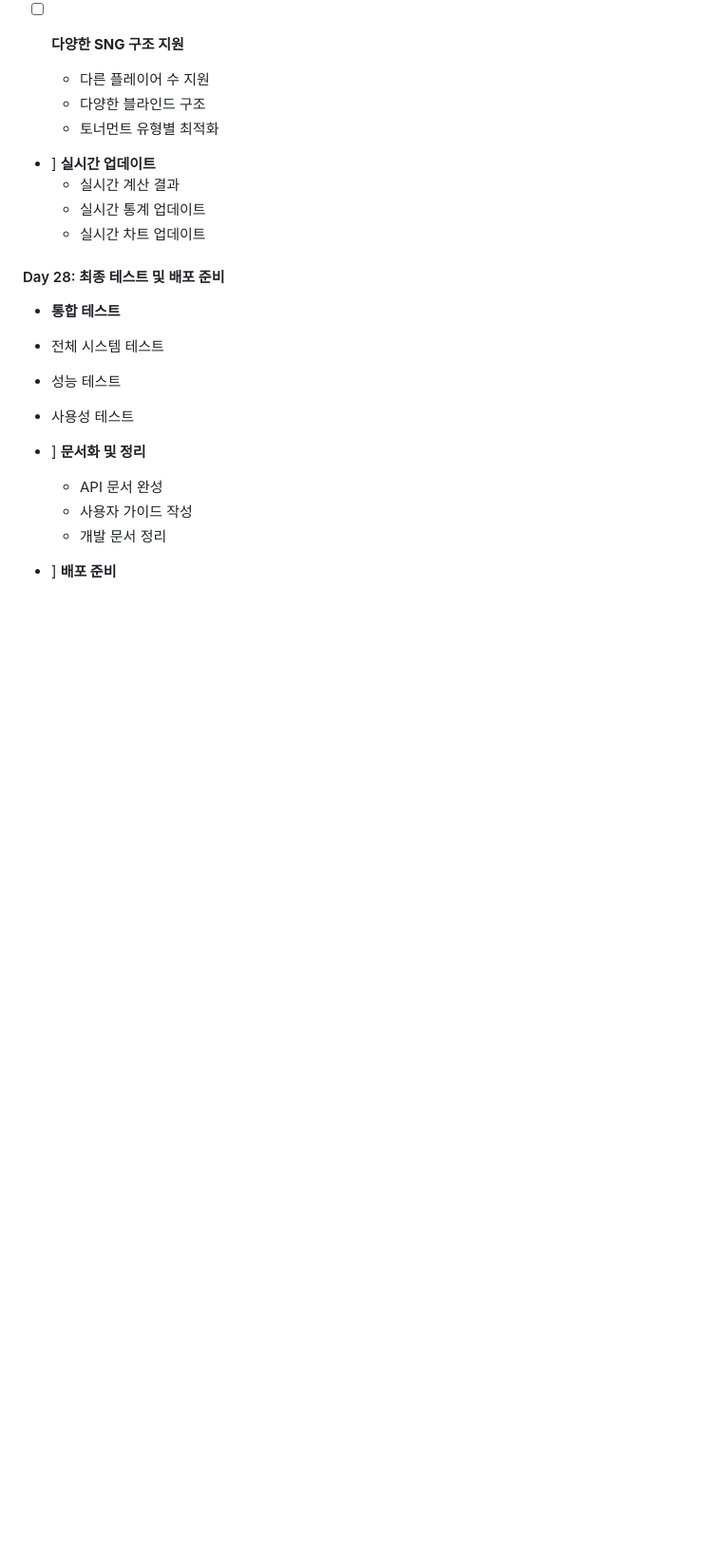
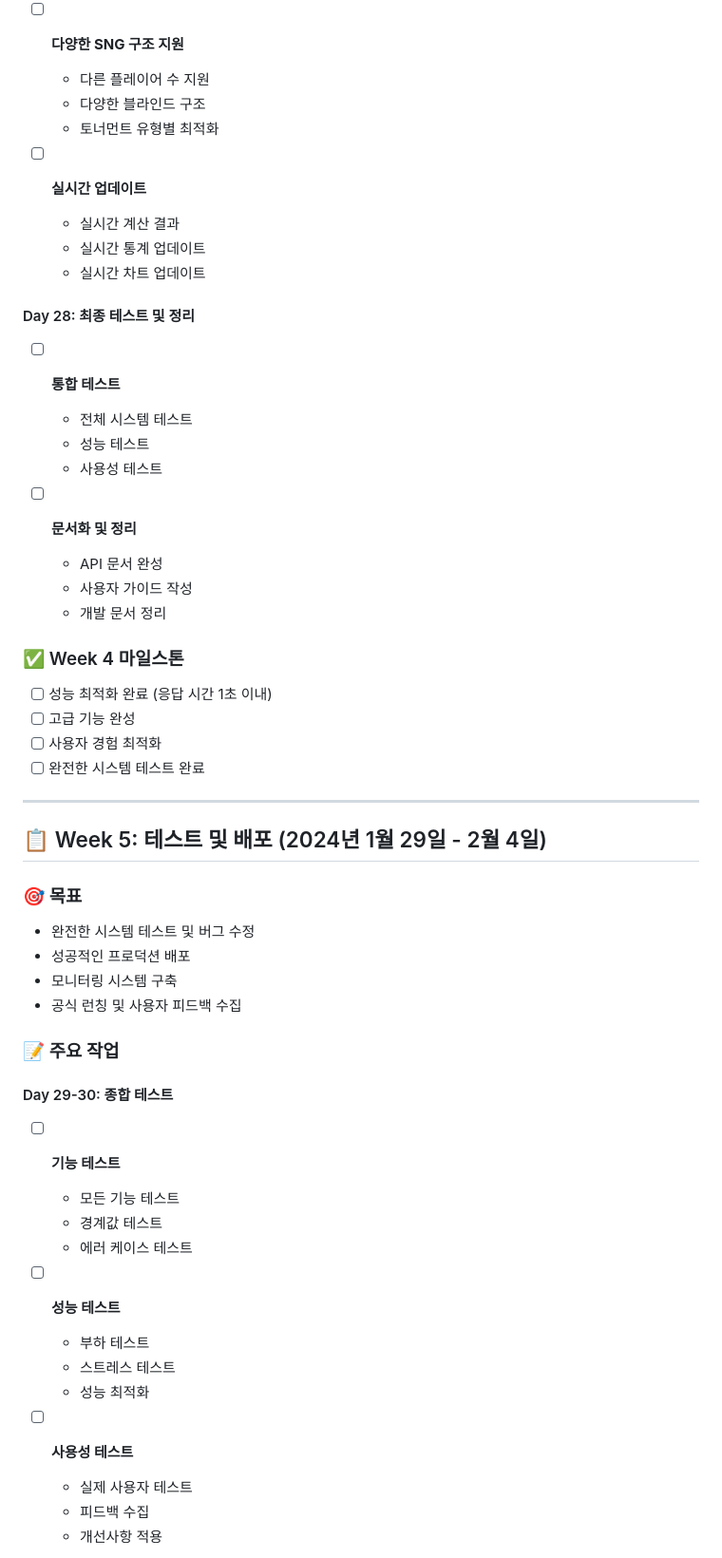
Before and after one commit to hummer91/ICM_SNG, a Markdown page: schedule.md, the part around one of its changes. Shown at 95% size. GitHub-like rendering; blank space fills up the shorter version.

```diff
--- a/schedule.md
+++ b/schedule.md
@@ -283,20 +283,53 @@
   - 다양한 블라인드 구조
   - 토너먼트 유형별 최적화
 
-- ] **실시간 업데이트**
+- [ ] **실시간 업데이트**
   - 실시간 계산 결과
   - 실시간 통계 업데이트
   - 실시간 차트 업데이트
 
-#### Day 28: 최종 테스트 및 배포 준비
--  **통합 테스트**
+#### Day 28: 최종 테스트 및 정리
+- [ ] **통합 테스트**
   - 전체 시스템 테스트
   - 성능 테스트
   - 사용성 테스트
 
-- ] **문서화 및 정리**
+- [ ] **문서화 및 정리**
   - API 문서 완성
   - 사용자 가이드 작성
   - 개발 문서 정리
 
-- ] **배포 준비**
+### ✅ Week 4 마일스톤
+- [ ] 성능 최적화 완료 (응답 시간 1초 이내)
+- [ ] 고급 기능 완성
+- [ ] 사용자 경험 최적화
+- [ ] 완전한 시스템 테스트 완료
+
+---
+
+## 📋 Week 5: 테스트 및 배포 (2024년 1월 29일 - 2월 4일)
+
+### 🎯 목표
+- 완전한 시스템 테스트 및 버그 수정
+- 성공적인 프로덕션 배포
+- 모니터링 시스템 구축
+- 공식 런칭 및 사용자 피드백 수집
+
+### 📝 주요 작업
+
+#### Day 29-30: 종합 테스트
+- [ ] **기능 테스트**
+  - 모든 기능 테스트
+  - 경계값 테스트
+  - 에러 케이스 테스트
+
+- [ ] **성능 테스트**
+  - 부하 테스트
+  - 스트레스 테스트
+  - 성능 최적화
+
+- [ ] **사용성 테스트**
+  - 실제 사용자 테스트
+  - 피드백 수집
+  - 개선사항 적용
+
```
Also changed, not shown: other parts of schedule.md (+117 -90 lines).
